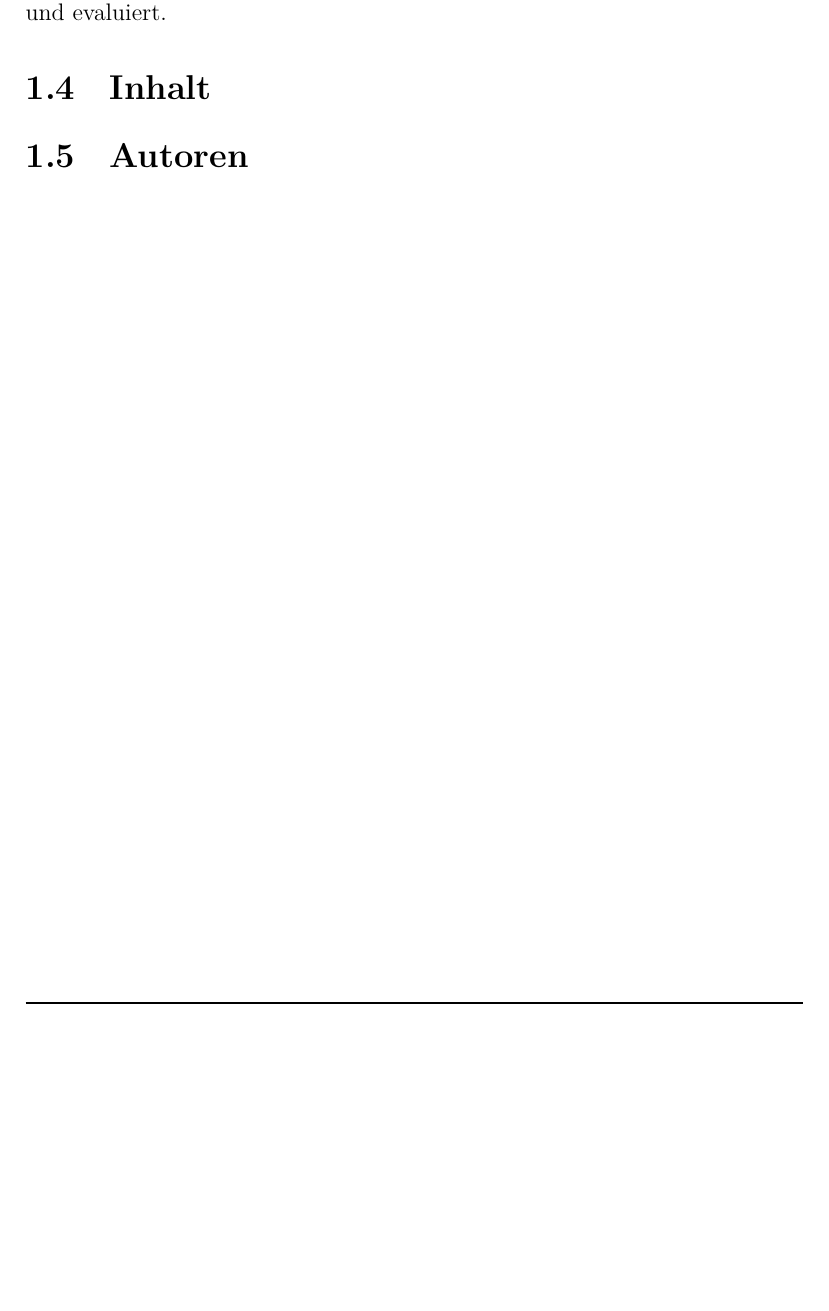
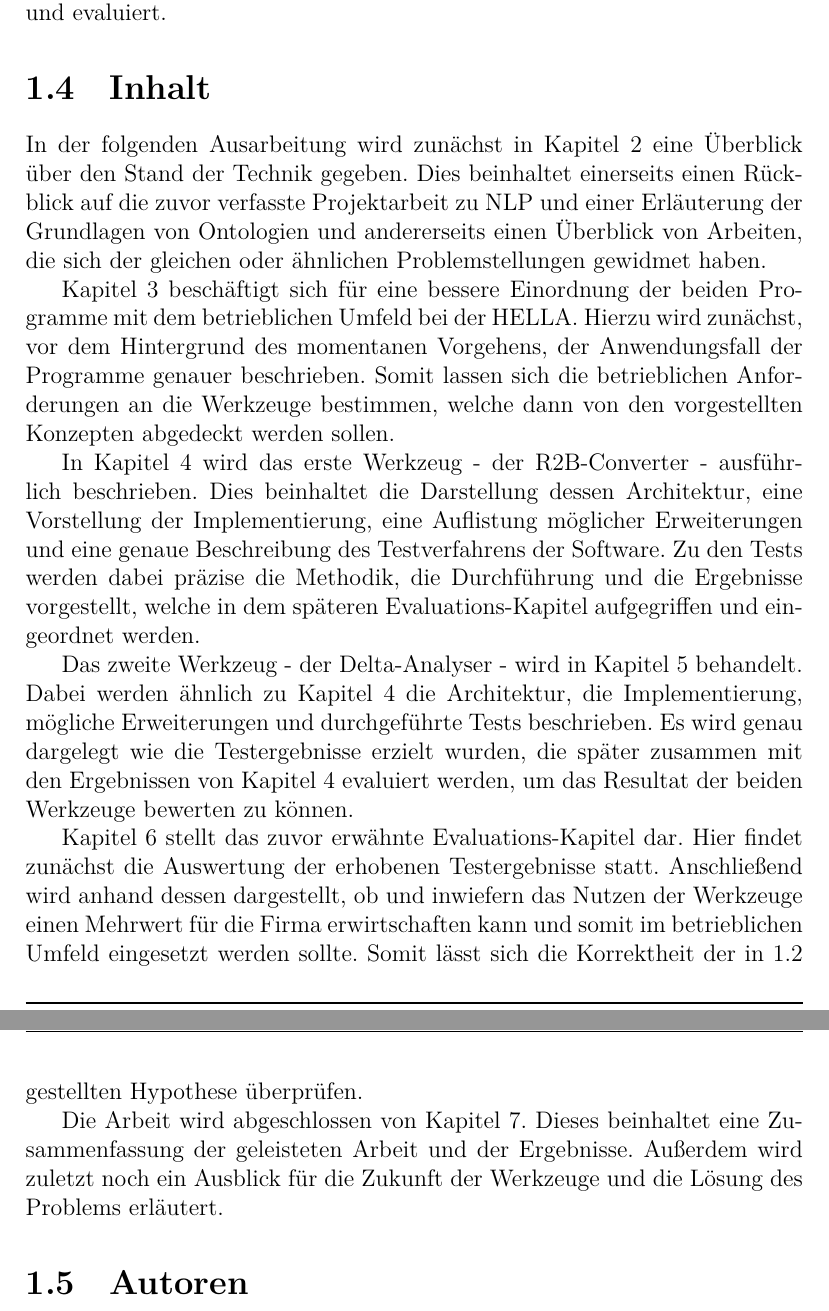
Before and after one commit to McSchurkenboi/Bachelorarbeit, a LaTeX thesis (Bachelorarbeit/Bachelorarbeit.tex): part of page 13 of 22 before the commit and two parts of pages 13 and 14 of 23 after it, the two joined at a grey line, cut so that both start at the same text, the shorter picture padded with empty space. Compiled offline with XeLaTeX.

Commit message:
inhalt is da

```diff
--- a/Bachelorarbeit/Bachelorarbeit.tex
+++ b/Bachelorarbeit/Bachelorarbeit.tex
@@ -140,6 +140,20 @@ HELLA ist ein international operierender deutscher Automobilzulieferer mit Haupt
 In diesem Rahmen konnte in enger Zusammenarbeit mit der Projects, Methods and Tools-Abteilung (PMT) von HELLA genau ermittelt werden, wie Pflichtenhefte momentan verarbeitet werden, welche Verbesserungspotentiale dabei bestehen und wie diese genutzt werden können.
 Dadurch entstand eine genaue Vorstellung der zu entwickelnden Software, welche mit Hilfe der Programmkonzepte von Konstantin Zichler ZIC19 entworfen und implementiert werden konnte. Die Prototypen wurden mit originalen Pflichtenheften von verschiedenen OEMs und der HELLA getestet und evaluiert.
 \section{Inhalt}
+In der folgenden Ausarbeitung wird zunächst in Kapitel 2 eine Überblick über den Stand der Technik gegeben. Dies beinhaltet einerseits einen Rückblick auf die zuvor verfasste Projektarbeit zu NLP und einer Erläuterung der Grundlagen von Ontologien und andererseits einen Überblick von Arbeiten, die sich der gleichen oder ähnlichen Problemstellungen gewidmet haben.
+
+Kapitel 3 beschäftigt sich für eine bessere Einordnung der beiden Programme mit dem betrieblichen Umfeld bei der HELLA. Hierzu wird zunächst, vor dem Hintergrund des momentanen Vorgehens, der Anwendungsfall der Programme genauer beschrieben. Somit lassen sich die betrieblichen Anforderungen an die Werkzeuge bestimmen, welche dann von den vorgestellten Konzepten abgedeckt werden sollen.
+
+In Kapitel 4 wird das erste Werkzeug - der R2B-Converter - ausführlich beschrieben. Dies beinhaltet die Darstellung dessen Architektur, eine Vorstellung der Implementierung, eine Auflistung möglicher Erweiterungen und eine genaue Beschreibung des Testverfahrens der Software. Zu den Tests werden dabei präzise die Methodik, die Durchführung und die Ergebnisse vorgestellt, welche in dem späteren Evaluations-Kapitel aufgegriffen und eingeordnet werden.
+
+Das zweite Werkzeug - der Delta-Analyser - wird in Kapitel 5 behandelt. Dabei werden ähnlich zu Kapitel 4 die Architektur, die Implementierung, mögliche Erweiterungen und durchgeführte Tests beschrieben. Es wird genau dargelegt wie die Testergebnisse erzielt wurden, die später zusammen mit den Ergebnissen von Kapitel 4 evaluiert werden, um das Resultat der beiden Werkzeuge bewerten zu können.
+
+Kapitel 6 stellt das zuvor erwähnte Evaluations-Kapitel dar. Hier findet zunächst die Auswertung der erhobenen Testergebnisse statt.
+Anschließend wird anhand dessen dargestellt, ob und inwiefern das Nutzen der Werkzeuge einen Mehrwert für die Firma erwirtschaften kann und somit im betrieblichen Umfeld eingesetzt werden sollte.
+Somit lässt sich die Korrektheit der in 1.2 gestellten Hypothese überprüfen.
+
+Die Arbeit wird abgeschlossen von Kapitel 7. Dieses beinhaltet eine Zusammenfassung der geleisteten Arbeit und der Ergebnisse. Außerdem wird zuletzt noch ein Ausblick für die Zukunft der Werkzeuge und die Lösung des Problems erläutert.
+
 \section{Autoren}
 \chapter{Stand der Technik}
 \section{Rückblick auf die Projektarbeit, Grundlagen zu NLP und Ontologien}
```
Also changed, not shown: Bachelorarbeit/Bachelorarbeit.pdf, Bachelorarbeit/Bachelorarbeit.tex (2 more changed lines), 1 other file.
